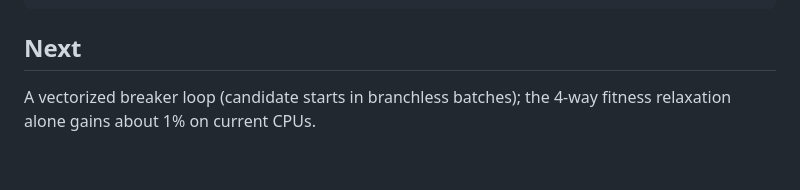
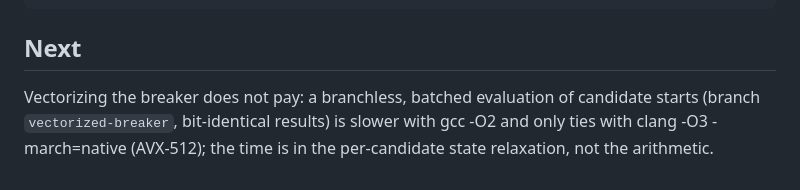
Before and after one commit to fangq/parade, a Markdown page: README.md, the part around the change. Drawn GitHub-style.

Commit message:
README: record the vectorized-breaker result
Co-Authored-By: Claude Opus 5.5 <noreply@anthropic.com>

```diff
--- a/README.md
+++ b/README.md
@@ -261,5 +261,7 @@ pd_para_break(p, &prm, NULL);
 
 ## Next
 
-A vectorized breaker loop (candidate starts in branchless batches); the
-4-way fitness relaxation alone gains about 1% on current CPUs.
+Vectorizing the breaker does not pay: a branchless, batched evaluation of
+candidate starts (branch `vectorized-breaker`, bit-identical results) is
+slower with gcc -O2 and only ties with clang -O3 -march=native (AVX-512);
+the time is in the per-candidate state relaxation, not the arithmetic.
```
